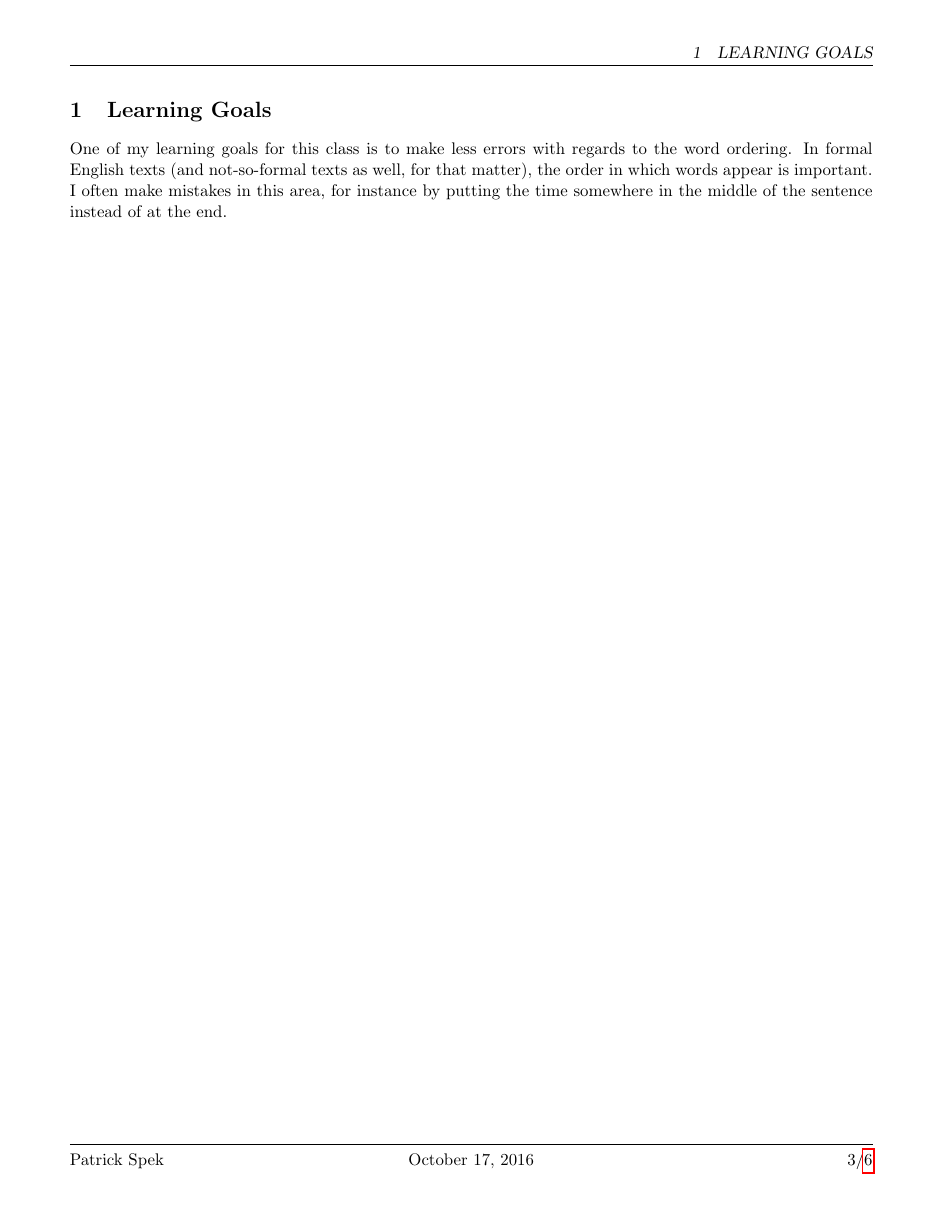
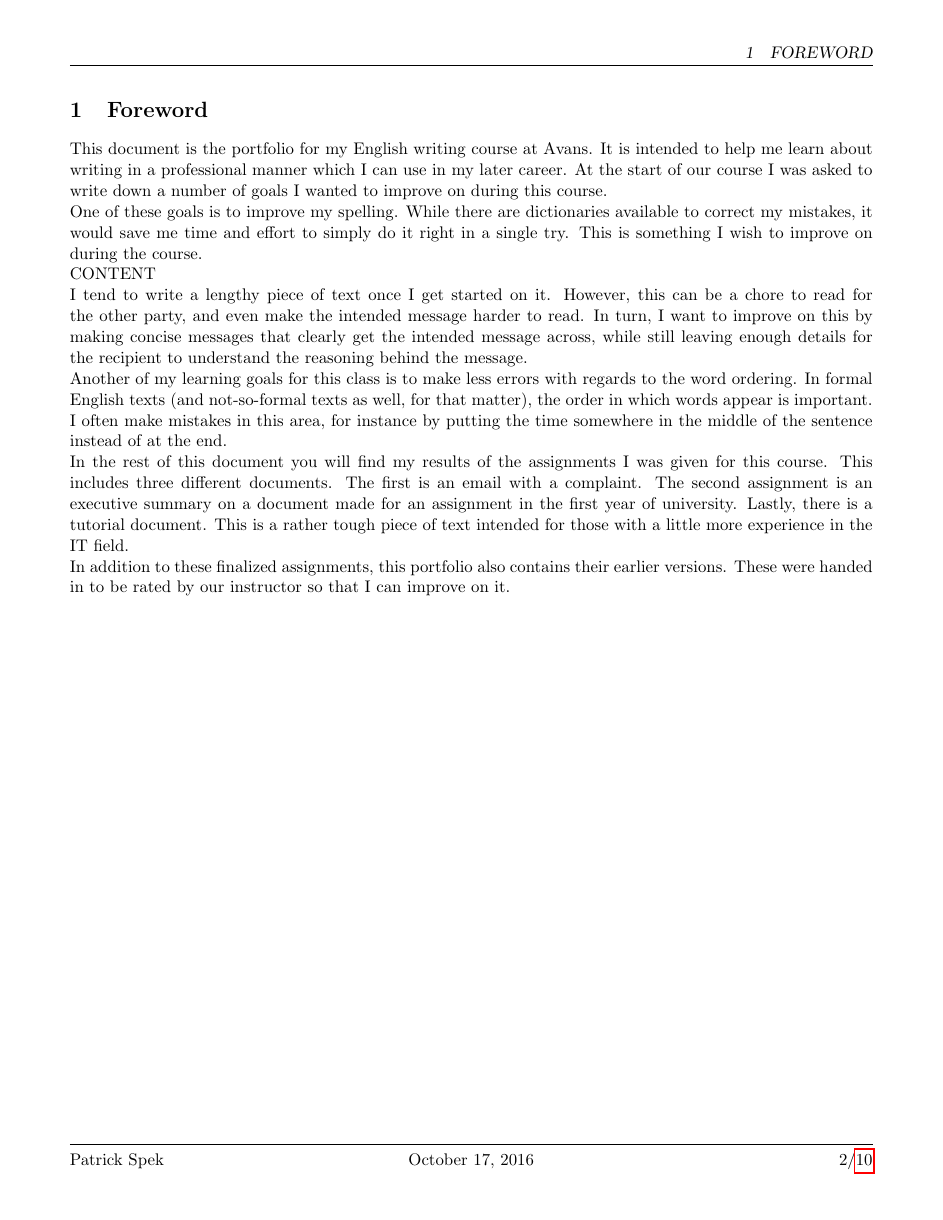
Before and after one commit to Tyil/school-2016-2017, a LaTeX document (ewrite/ewrite-portfolio.tex): page 3 of 6 before the commit and page 2 of 10 after it. Compiled offline with pdfLaTeX.

Commit message:
Add a foreword

```diff
--- a/ewrite/ewrite-portfolio.tex
+++ b/ewrite/ewrite-portfolio.tex
@@ -50,7 +50,54 @@
 	% frontpage
 	\thispagestyle{empty}
 	\Frontpage{}
+
+	% foreword
 	\newpage
+	\section{Foreword}
+	\par
+	This document is the portfolio for my English writing course at Avans. It
+	is intended to help me learn about writing in a professional manner which I
+	can use in my later career. At the start of our course I was asked to write
+	down a number of goals I wanted to improve on during this course.
+
+	\par
+	One of these goals is to improve my spelling. While there are dictionaries
+	available to correct my mistakes, it would save me time and effort to
+	simply do it right in a single try. This is something I wish to improve on
+	during the course.
+
+	\par
+	CONTENT
+
+	\par
+	I tend to write a lengthy piece of text once I get started on it. However,
+	this can be a chore to read for the other party, and even make the intended
+	message harder to read. In turn, I want to improve on this by making
+	concise messages that clearly get the intended message across, while still
+	leaving enough details for the recipient to understand the reasoning behind
+	the message.
+
+	\par
+	Another of my learning goals for this class is to make less errors with
+	regards to the word ordering. In formal English texts (and not-so-formal
+	texts as well, for that matter), the order in which words appear is
+	important. I often make mistakes in this area, for instance by putting the
+	time somewhere in the middle of the sentence instead of at the end.
+
+	\par
+	In the rest of this document you will find my results of the assignments I
+	was given for this course. This includes three different documents. The
+	first is an email with a complaint. The second assignment is an executive
+	summary on a document made for an assignment in the first year of
+	university. Lastly, there is a tutorial document. This is a rather tough
+	piece of text intended for those with a little more experience in the IT
+	field.
+
+	\par
+	In addition to these finalized assignments, this portfolio also contains
+	their earlier versions. These were handed in to be rated by our instructor
+	so that I can improve on it.
 
 	% table of contents
+	\newpage
 	\tableofcontents
@@ -58,9 +104,2 @@
 
 	% main body
-	\section{Learning Goals}
-	\par
-	One of my learning goals for this class is to make less errors with regards
-	to the word ordering. In formal English texts (and not-so-formal texts as
-	well, for that matter), the order in which words appear is important. I
-	often make mistakes in this area, for instance by putting the time
-	somewhere in the middle of the sentence instead of at the end.
```
Also changed, not shown: ewrite/ewrite-portfolio.tex (20 more changed lines). Lines whose indentation alone changed are shown as unchanged.
